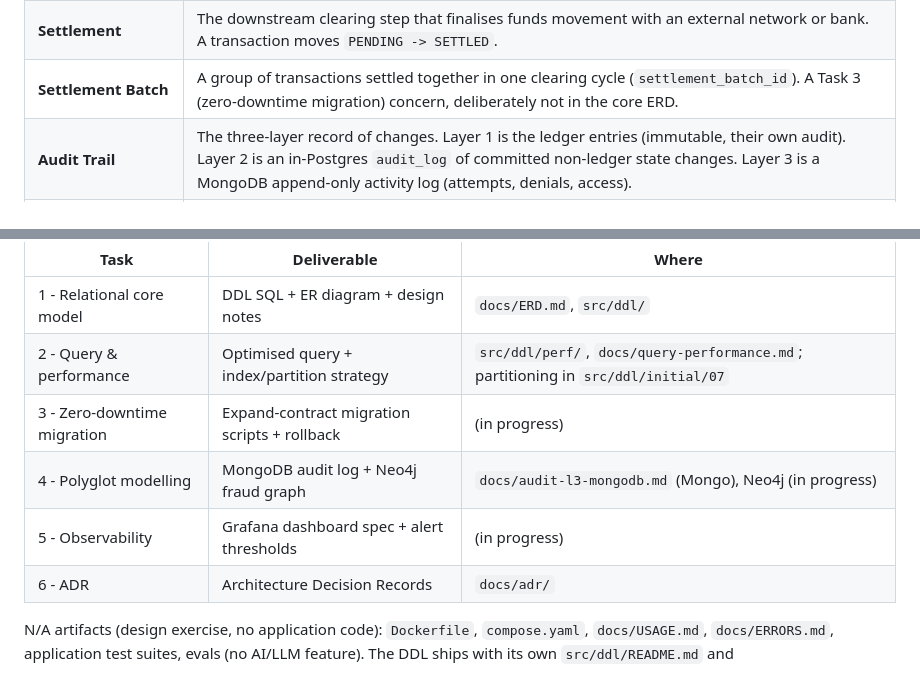
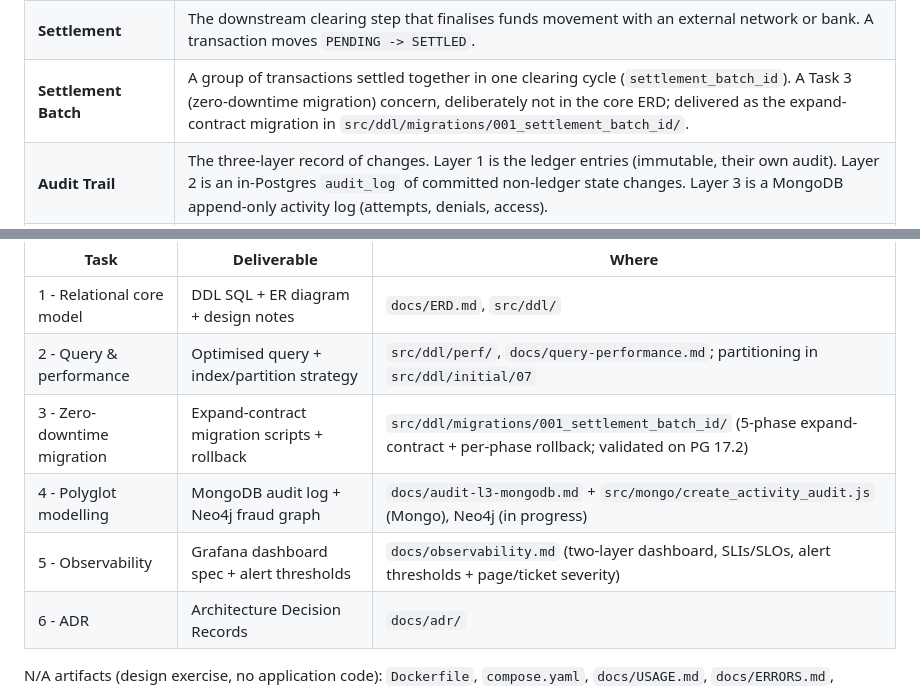
Before and after one commit to buiductri/vietpay_assessment, a Markdown page: CONTEXT.md, 2 parts joined by grey strips. Rendered like a GitHub page.

```diff
--- a/CONTEXT.md
+++ b/CONTEXT.md
@@ -29,7 +29,7 @@ current; it regresses fast.
 | **FX bridge** | A cross-currency transfer routed as two single-currency balanced legs through the platform's `FX_POSITION` wallets (`FX_VND`, `FX_USD`), in one transaction under one idempotency key. The rate never enters the balance check. |
 | **Exchange Rate** | An immutable, point-in-time rate for a date and currency pair (OANDA-style). A transaction references the exact record by `exchange_rate_id`, so the rate is pinned and a retry is deterministic. |
 | **Settlement** | The downstream clearing step that finalises funds movement with an external network or bank. A transaction moves `PENDING -> SETTLED`. |
-| **Settlement Batch** | A group of transactions settled together in one clearing cycle (`settlement_batch_id`). A Task 3 (zero-downtime migration) concern, deliberately not in the core ERD. |
+| **Settlement Batch** | A group of transactions settled together in one clearing cycle (`settlement_batch_id`). A Task 3 (zero-downtime migration) concern, deliberately not in the core ERD; delivered as the expand-contract migration in `src/ddl/migrations/001_settlement_batch_id/`. |
 | **Audit Trail** | The three-layer record of changes. Layer 1 is the ledger entries (immutable, their own audit). Layer 2 is an in-Postgres `audit_log` of committed non-ledger state changes. Layer 3 is a MongoDB append-only activity log (attempts, denials, access). |
 | **Derived balance** | `wallet.balance` is a cache computed from the entries inside the transaction. It is **never** the source of truth; the entries are. A scheduled `balance_audit` reconciles it. |
 
@@ -182,9 +182,9 @@ This repo is a **design and SQL exercise** (assessment deliverable), not a runni
 |---|---|---|
 | 1 - Relational core model | DDL SQL + ER diagram + design notes | `docs/ERD.md`, `src/ddl/` |
 | 2 - Query & performance | Optimised query + index/partition strategy | `src/ddl/perf/`, `docs/query-performance.md`; partitioning in `src/ddl/initial/07` |
-| 3 - Zero-downtime migration | Expand-contract migration scripts + rollback | (in progress) |
-| 4 - Polyglot modelling | MongoDB audit log + Neo4j fraud graph | `docs/audit-l3-mongodb.md` (Mongo), Neo4j (in progress) |
-| 5 - Observability | Grafana dashboard spec + alert thresholds | (in progress) |
+| 3 - Zero-downtime migration | Expand-contract migration scripts + rollback | `src/ddl/migrations/001_settlement_batch_id/` (5-phase expand-contract + per-phase rollback; validated on PG 17.2) |
+| 4 - Polyglot modelling | MongoDB audit log + Neo4j fraud graph | `docs/audit-l3-mongodb.md` + `src/mongo/create_activity_audit.js` (Mongo), Neo4j (in progress) |
+| 5 - Observability | Grafana dashboard spec + alert thresholds | `docs/observability.md` (two-layer dashboard, SLIs/SLOs, alert thresholds + page/ticket severity) |
 | 6 - ADR | Architecture Decision Records | `docs/adr/` |
 
 N/A artifacts (design exercise, no application code): `Dockerfile`, `compose.yaml`,
```
Also changed, not shown: README.md (+12 -5 lines), docs/ERD.md (+4 -2 lines).
